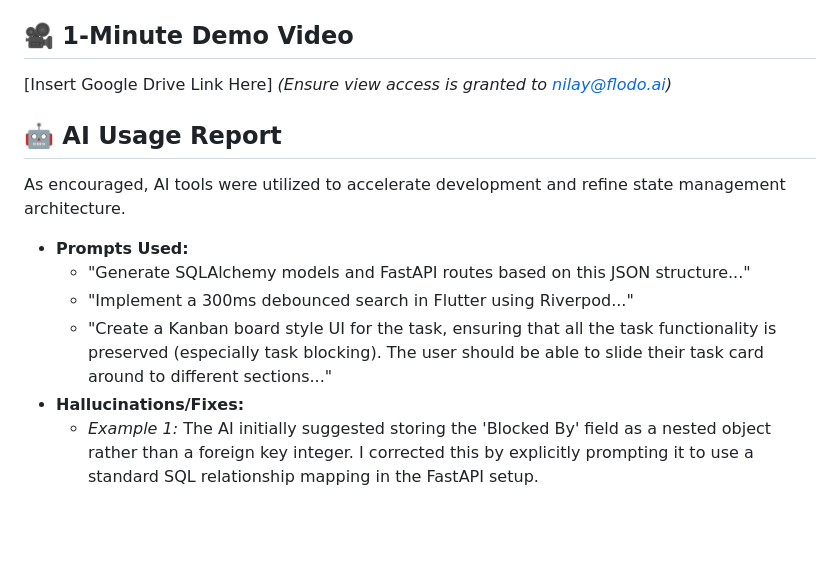
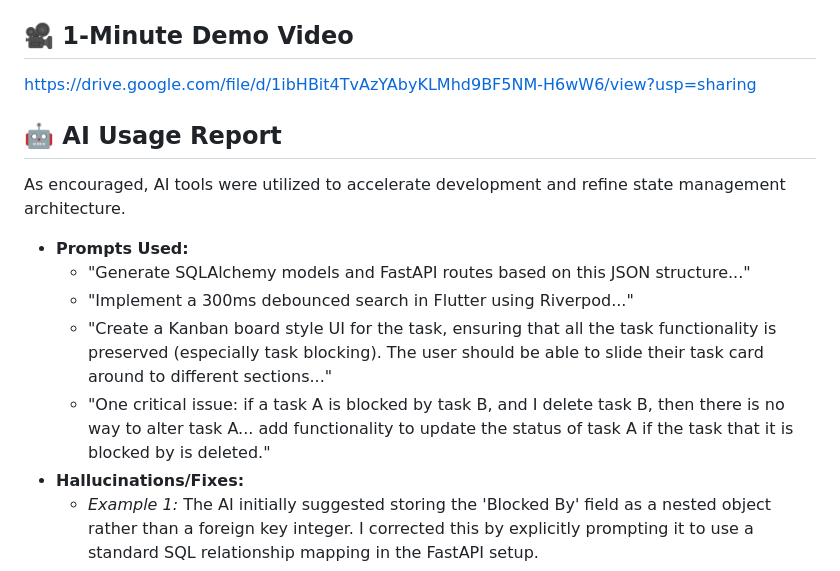
Before and after one commit to harsh-ag-2022/task-manager, a Markdown page: README.md, the part around the change. Drawn GitHub-style; blank space fills up the shorter version.

Commit message:
docs: update demo video link and enhance AI usage report with task dependency handling

```diff
--- a/README.md
+++ b/README.md
@@ -38,8 +38,7 @@ A functional, full-stack Task Management application built for the Flodo AI take
 4. Run the app: `flutter run`
 
 ## 🎥 1-Minute Demo Video
-[Insert Google Drive Link Here]
-*(Ensure view access is granted to nilay@flodo.ai)*
+https://drive.google.com/file/d/1ibHBit4TvAzYAbyKLMhd9BF5NM-H6wW6/view?usp=sharing
 
 ## 🤖 AI Usage Report
 As encouraged, AI tools were utilized to accelerate development and refine state management architecture.
@@ -48,6 +47,7 @@ As encouraged, AI tools were utilized to accelerate development and refine state
   * "Generate SQLAlchemy models and FastAPI routes based on this JSON structure..."
   * "Implement a 300ms debounced search in Flutter using Riverpod..."
   * "Create a Kanban board style UI for the task, ensuring that all the task functionality is preserved (especially task blocking). The user should be able to slide their task card around to different sections..."
+  * "One critical issue: if a task A is blocked by task B, and I delete task B, then there is no way to alter task A... add functionality to update the status of task A if the task that it is blocked by is deleted."
 * **Hallucinations/Fixes:**
   * *Example 1:* The AI initially suggested storing the 'Blocked By' field as a nested object rather than a foreign key integer. I corrected this by explicitly prompting it to use a standard SQL relationship mapping in the FastAPI setup.
   * *Example 2:* The API filtering caused dependent tasks to lose context of their blockers if a filter was active. We fixed this by restructuring the Riverpod architecture to use a unified `allTasks` sync strategy, completely decoupling manual visual filters from the dependency resolution.
```
